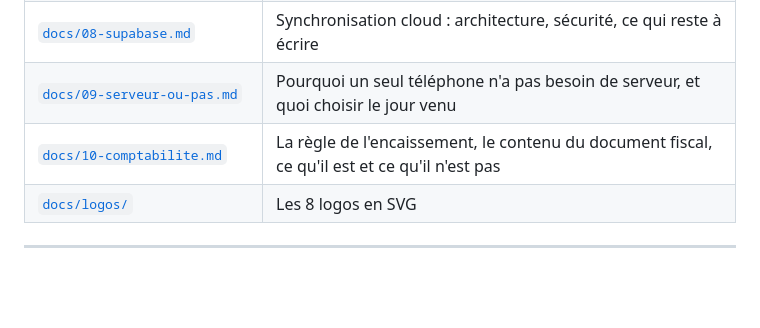
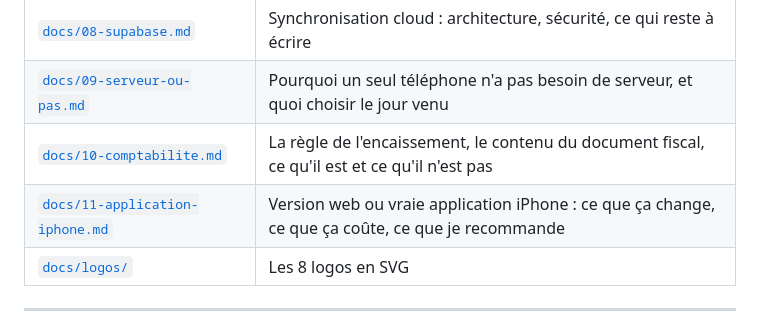
Before and after one commit to Williamszika/Evobusiness, a Markdown page: README.md, the part around the change. Rendered like a GitHub page; blank space fills up the shorter version.

```diff
--- a/README.md
+++ b/README.md
@@ -133,6 +133,7 @@ Couronne, et **tout se change dans Réglages** en quelques secondes.
 | [`docs/08-supabase.md`](docs/08-supabase.md) | Synchronisation cloud : architecture, sécurité, ce qui reste à écrire |
 | [`docs/09-serveur-ou-pas.md`](docs/09-serveur-ou-pas.md) | Pourquoi un seul téléphone n'a pas besoin de serveur, et quoi choisir le jour venu |
 | [`docs/10-comptabilite.md`](docs/10-comptabilite.md) | La règle de l'encaissement, le contenu du document fiscal, ce qu'il est et ce qu'il n'est pas |
+| [`docs/11-application-iphone.md`](docs/11-application-iphone.md) | Version web ou vraie application iPhone : ce que ça change, ce que ça coûte, ce que je recommande |
 | [`docs/logos/`](docs/logos/) | Les 8 logos en SVG |
 
 ---
```
Also changed, not shown: docs/11-application-iphone.md (added, +151 -0 lines).
